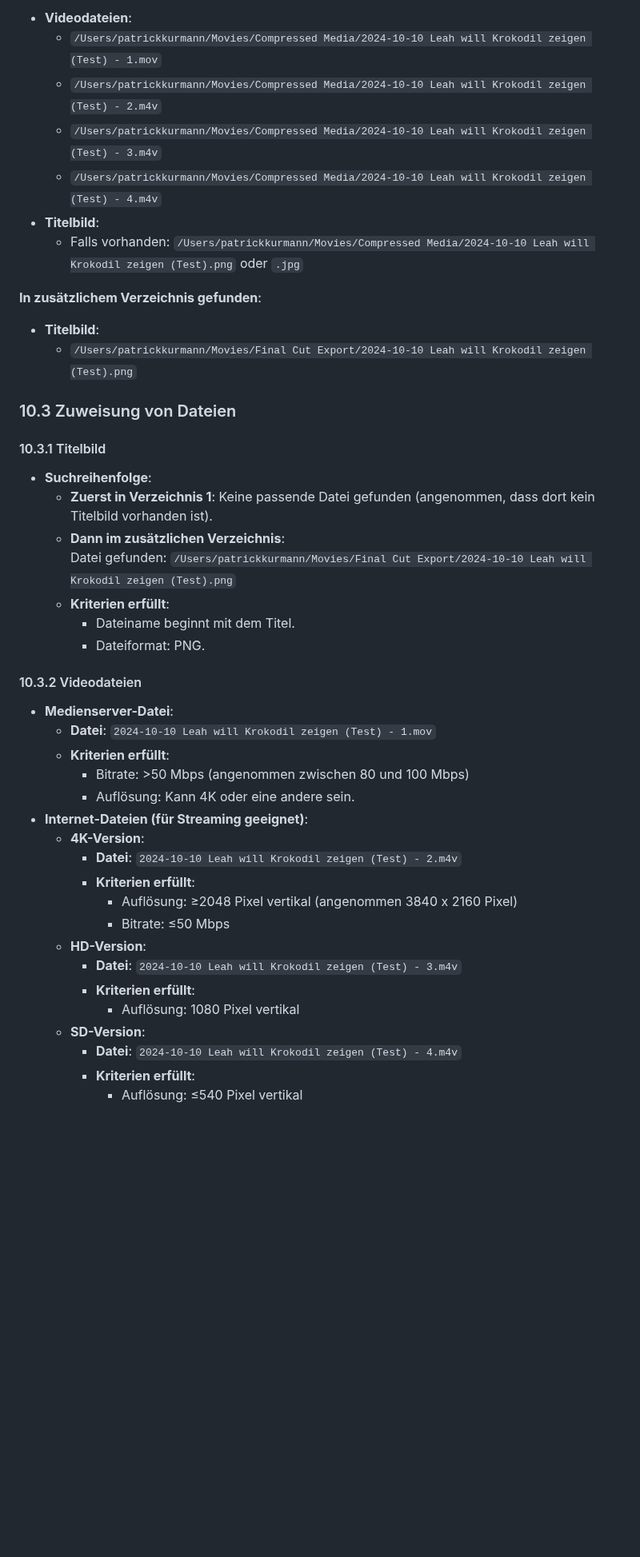
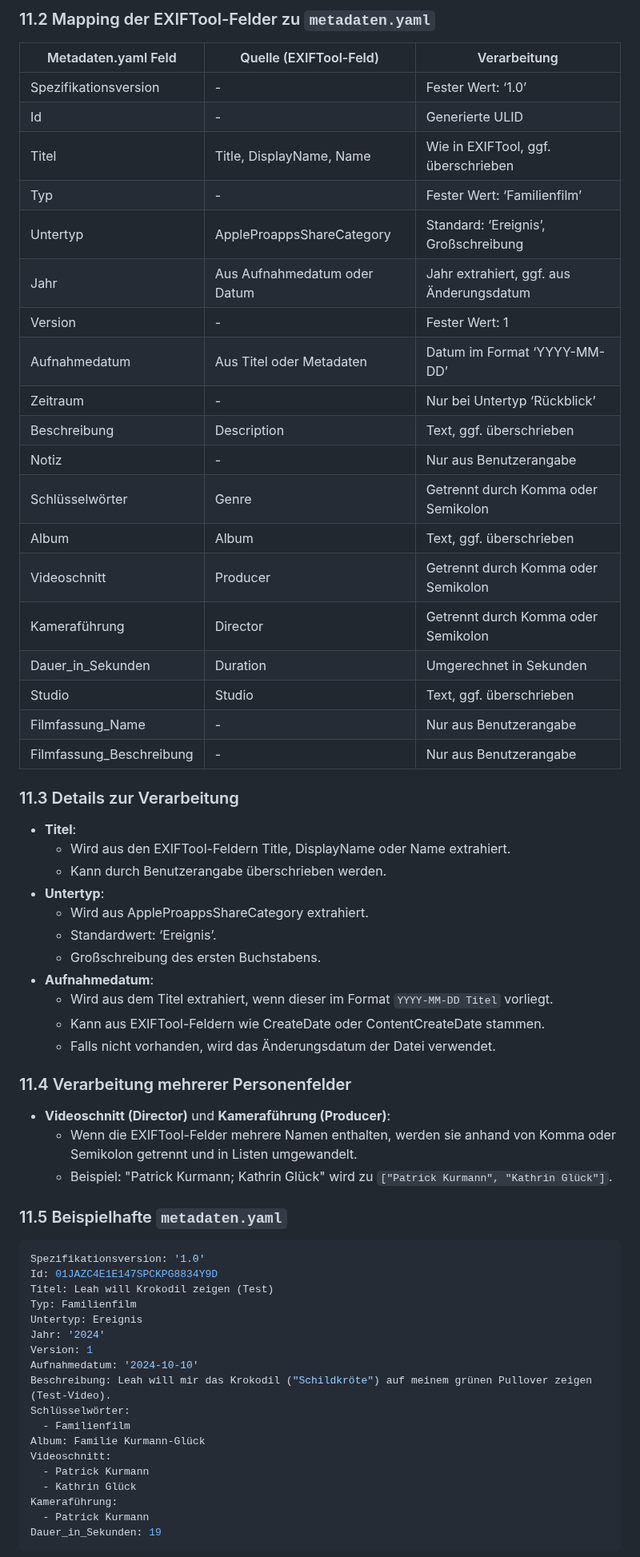
Before and after one commit to kurmann/videoschnitt, a Markdown page: docs/mediaset-creation.md, the part around one of its changes. Shown at 80% size. Rendered like a GitHub page; blank space fills up the shorter version.

````diff
--- a/docs/mediaset-creation.md
+++ b/docs/mediaset-creation.md
@@ -120,48 +109,68 @@ Diese Dateien können für Internet-Streaming verwendet werden und werden in fol
 
-- **Videodateien**:
-  - `/Users/patrickkurmann/Movies/Compressed Media/2024-10-10 Leah will Krokodil zeigen (Test) - 1.mov`
-  - `/Users/patrickkurmann/Movies/Compressed Media/2024-10-10 Leah will Krokodil zeigen (Test) - 2.m4v`
-  - `/Users/patrickkurmann/Movies/Compressed Media/2024-10-10 Leah will Krokodil zeigen (Test) - 3.m4v`
-  - `/Users/patrickkurmann/Movies/Compressed Media/2024-10-10 Leah will Krokodil zeigen (Test) - 4.m4v`
-- **Titelbild**:
-  - Falls vorhanden: `/Users/patrickkurmann/Movies/Compressed Media/2024-10-10 Leah will Krokodil zeigen (Test).png` oder `.jpg`
+### 11.2 Mapping der EXIFTool-Felder zu `metadaten.yaml`
 
-**In zusätzlichem Verzeichnis gefunden**:
+| Metadaten.yaml Feld        | Quelle (EXIFTool-Feld)       | Verarbeitung                               |
+|---------------------------|-----------------------------|-------------------------------------------|
+| Spezifikationsversion     | -                           | Fester Wert: ‘1.0’                       |
+| Id                        | -                           | Generierte ULID                           |
+| Titel                     | Title, DisplayName, Name    | Wie in EXIFTool, ggf. überschrieben       |
+| Typ                       | -                           | Fester Wert: ‘Familienfilm’              |
+| Untertyp                  | AppleProappsShareCategory   | Standard: ‘Ereignis’, Großschreibung      |
+| Jahr                      | Aus Aufnahmedatum oder Datum| Jahr extrahiert, ggf. aus Änderungsdatum  |
+| Version                   | -                           | Fester Wert: 1                            |
+| Aufnahmedatum             | Aus Titel oder Metadaten    | Datum im Format ‘YYYY-MM-DD’              |
+| Zeitraum                  | -                           | Nur bei Untertyp ‘Rückblick’             |
+| Beschreibung              | Description                 | Text, ggf. überschrieben                  |
+| Notiz                     | -                           | Nur aus Benutzerangabe                    |
+| Schlüsselwörter           | Genre                       | Getrennt durch Komma oder Semikolon       |
+| Album                     | Album                       | Text, ggf. überschrieben                  |
+| Videoschnitt              | Producer                    | Getrennt durch Komma oder Semikolon       |
+| Kameraführung             | Director                    | Getrennt durch Komma oder Semikolon       |
+| Dauer_in_Sekunden         | Duration                    | Umgerechnet in Sekunden                   |
+| Studio                    | Studio                      | Text, ggf. überschrieben                  |
+| Filmfassung_Name          | -                           | Nur aus Benutzerangabe                    |
+| Filmfassung_Beschreibung  | -                           | Nur aus Benutzerangabe                    |
 
-- **Titelbild**:
-  - `/Users/patrickkurmann/Movies/Final Cut Export/2024-10-10 Leah will Krokodil zeigen (Test).png`
+### 11.3 Details zur Verarbeitung
 
-### 10.3 Zuweisung von Dateien
+- **Titel**:
+  - Wird aus den EXIFTool-Feldern Title, DisplayName oder Name extrahiert.
+  - Kann durch Benutzerangabe überschrieben werden.
+- **Untertyp**:
+  - Wird aus AppleProappsShareCategory extrahiert.
+  - Standardwert: ‘Ereignis’.
+  - Großschreibung des ersten Buchstabens.
+- **Aufnahmedatum**:
+  - Wird aus dem Titel extrahiert, wenn dieser im Format `YYYY-MM-DD Titel` vorliegt.
+  - Kann aus EXIFTool-Feldern wie CreateDate oder ContentCreateDate stammen.
+  - Falls nicht vorhanden, wird das Änderungsdatum der Datei verwendet.
 
-#### 10.3.1 Titelbild
+### 11.4 Verarbeitung mehrerer Personenfelder
 
-- **Suchreihenfolge**:
-  - **Zuerst in Verzeichnis 1**: Keine passende Datei gefunden (angenommen, dass dort kein Titelbild vorhanden ist).
-  - **Dann im zusätzlichen Verzeichnis**:
-    Datei gefunden: `/Users/patrickkurmann/Movies/Final Cut Export/2024-10-10 Leah will Krokodil zeigen (Test).png`
-  - **Kriterien erfüllt**:
-    - Dateiname beginnt mit dem Titel.
-    - Dateiformat: PNG.
+- **Videoschnitt (Director)** und **Kameraführung (Producer)**:
+  - Wenn die EXIFTool-Felder mehrere Namen enthalten, werden sie anhand von Komma oder Semikolon getrennt und in Listen umgewandelt.
+  - Beispiel: "Patrick Kurmann; Kathrin Glück" wird zu `["Patrick Kurmann", "Kathrin Glück"]`.
 
-#### 10.3.2 Videodateien
+### 11.5 Beispielhafte `metadaten.yaml`
 
-- **Medienserver-Datei**:
-  - **Datei**: `2024-10-10 Leah will Krokodil zeigen (Test) - 1.mov`
-  - **Kriterien erfüllt**:
-    - Bitrate: >50 Mbps (angenommen zwischen 80 und 100 Mbps)
-    - Auflösung: Kann 4K oder eine andere sein.
-- **Internet-Dateien (für Streaming geeignet)**:
-  - **4K-Version**:
-    - **Datei**: `2024-10-10 Leah will Krokodil zeigen (Test) - 2.m4v`
-    - **Kriterien erfüllt**:
-      - Auflösung: ≥2048 Pixel vertikal (angenommen 3840 x 2160 Pixel)
-      - Bitrate: ≤50 Mbps
-  - **HD-Version**:
-    - **Datei**: `2024-10-10 Leah will Krokodil zeigen (Test) - 3.m4v`
-    - **Kriterien erfüllt**:
-      - Auflösung: 1080 Pixel vertikal
-  - **SD-Version**:
-    - **Datei**: `2024-10-10 Leah will Krokodil zeigen (Test) - 4.m4v`
-    - **Kriterien erfüllt**:
-      - Auflösung: ≤540 Pixel vertikal
+```yaml
+Spezifikationsversion: '1.0'
+Id: 01JAZC4E1E147SPCKPG8834Y9D
+Titel: Leah will Krokodil zeigen (Test)
+Typ: Familienfilm
+Untertyp: Ereignis
+Jahr: '2024'
+Version: 1
+Aufnahmedatum: '2024-10-10'
+Beschreibung: Leah will mir das Krokodil ("Schildkröte") auf meinem grünen Pullover zeigen (Test-Video).
+Schlüsselwörter:
+  - Familienfilm
+Album: Familie Kurmann-Glück
+Videoschnitt:
+  - Patrick Kurmann
+  - Kathrin Glück
+Kameraführung:
+  - Patrick Kurmann
+Dauer_in_Sekunden: 19
+```
 
````
Also changed, not shown: other parts of docs/mediaset-creation.md (+58 -62 lines).
